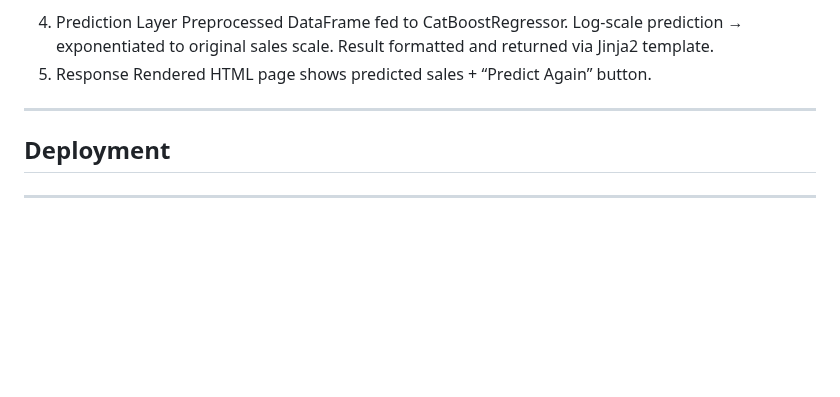
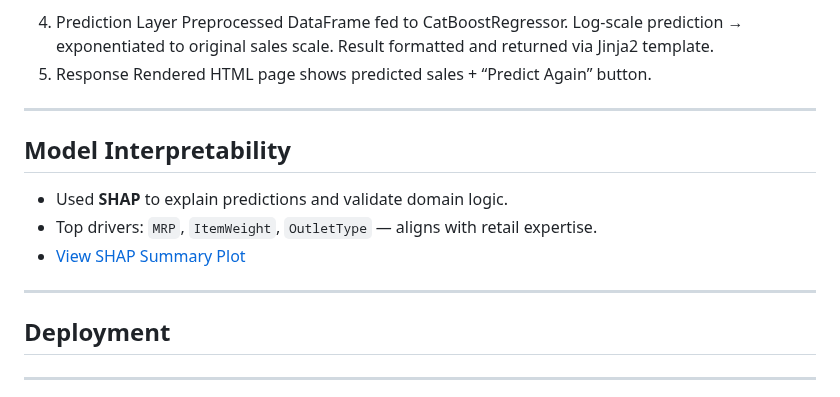
Before and after one commit to tshihab07/Super-Market-Sales-Forecasting, a Markdown page: README.md, the part around the change. Drawn GitHub-style; blank space fills up the shorter version.

Commit message:
add future Model Interpretability

```diff
--- a/README.md
+++ b/README.md
@@ -503,6 +503,14 @@ Rendered HTML page shows predicted sales + “Predict Again” button.
 
 ---
 
+## Model Interpretability
+
+- Used **SHAP** to explain predictions and validate domain logic.
+- Top drivers: `MRP`, `ItemWeight`, `OutletType` — aligns with retail expertise.
+- [View SHAP Summary Plot](./visualizations/shap_summary.png)
+
+---
+
 ## Deployment
 
 ---
```
